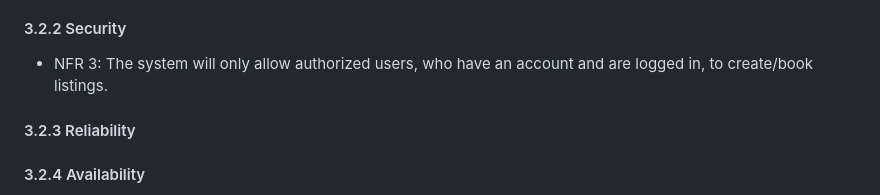
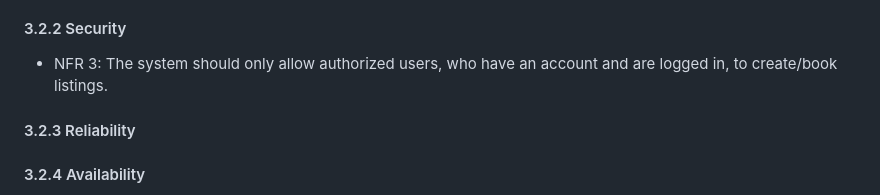
Before and after one commit to c-pierce-1/Team5, a Markdown page: doc/GetawaysNowSRS.md, the part around the change. Drawn GitHub-style.

Commit message:
Fixed typo

```diff
--- a/doc/GetawaysNowSRS.md
+++ b/doc/GetawaysNowSRS.md
@@ -141,7 +141,7 @@ Any device that has web browser capabilities
 * NFR 2: The average user should be able to find a specific listing they already know exists in less than 30 seconds, either through using the search function, or their favorites.
 
 #### 3.2.2 Security
-* NFR 3: The system will only allow authorized users, who have an account and are logged in, to create/book listings.
+* NFR 3: The system should only allow authorized users, who have an account and are logged in, to create/book listings.
 
 #### 3.2.3 Reliability
 
```
